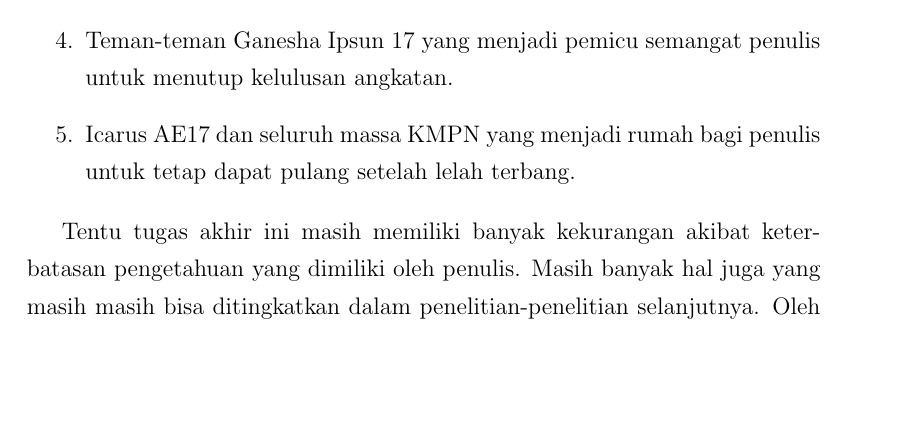
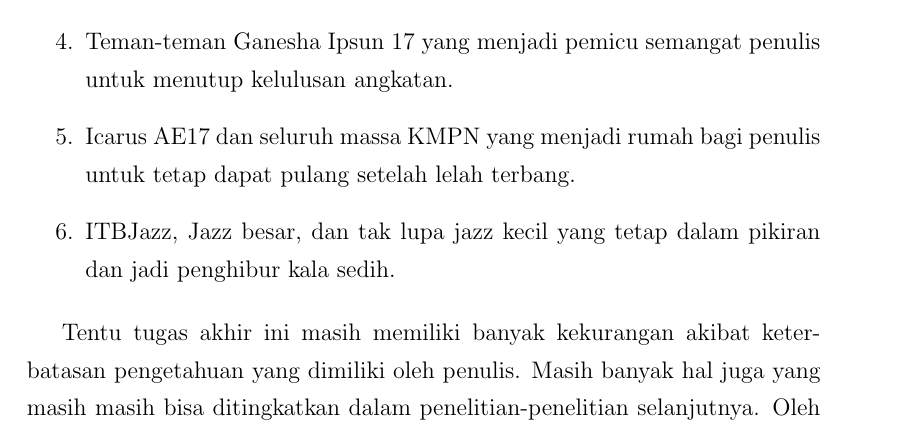
Before and after one commit to sutricky/tugasakhir, a LaTeX thesis (main.tex, which reads prakata.tex): part of page 7 of 70, cut so that both start at the same text, the shorter picture padded with empty space. Compiled offline with pdfLaTeX.

Commit message:
Add ITBJazz

```diff
--- a/prakata.tex
+++ b/prakata.tex
@@ -10,6 +10,7 @@ kepada penulis. Karena itu, penulis berterima kasih kepada :
 \item Keluarga yang tetap percaya penulis dapat menyelesaikan tugas akhir ini serta memberikan dukungan dan bantuan kepada penulis.
 \item Teman-teman Ganesha Ipsun 17 yang menjadi pemicu semangat penulis untuk menutup kelulusan angkatan.
 \item Icarus AE17 dan seluruh massa KMPN yang menjadi rumah bagi penulis untuk tetap dapat pulang setelah lelah terbang.
+\item ITBJazz, Jazz besar, dan tak lupa jazz kecil yang tetap dalam pikiran dan jadi penghibur kala sedih.
 \end{enumerate}
 
 Tentu tugas akhir ini masih memiliki banyak kekurangan akibat keterbatasan
```
